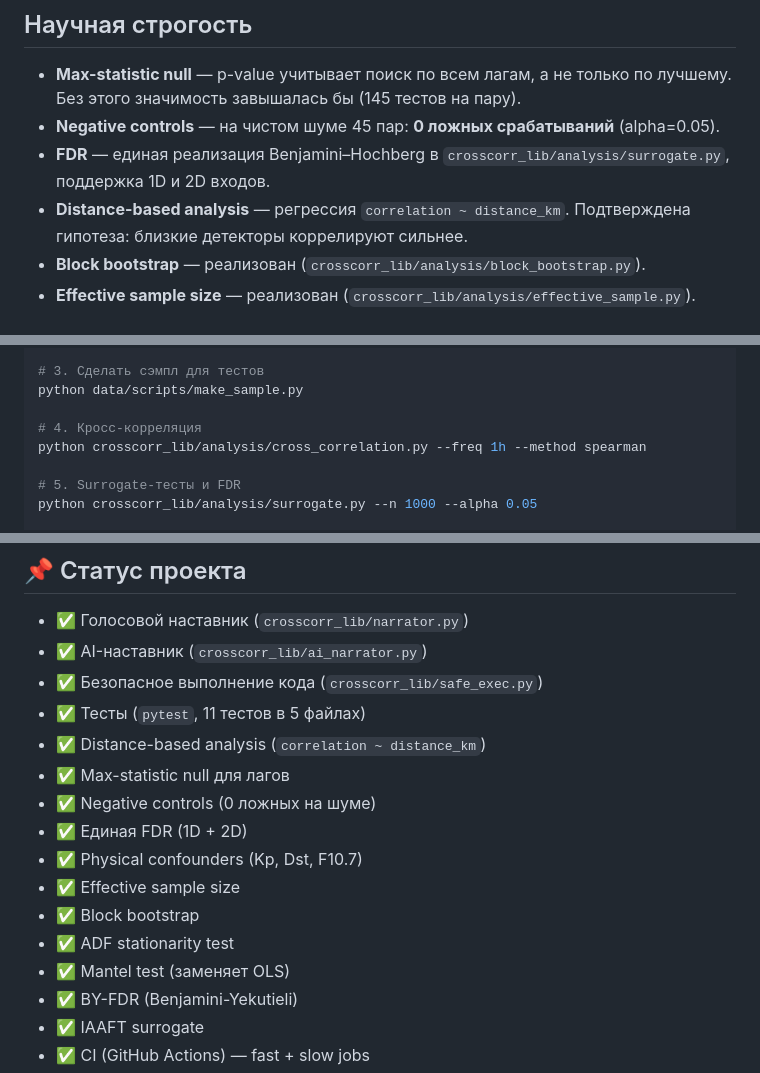
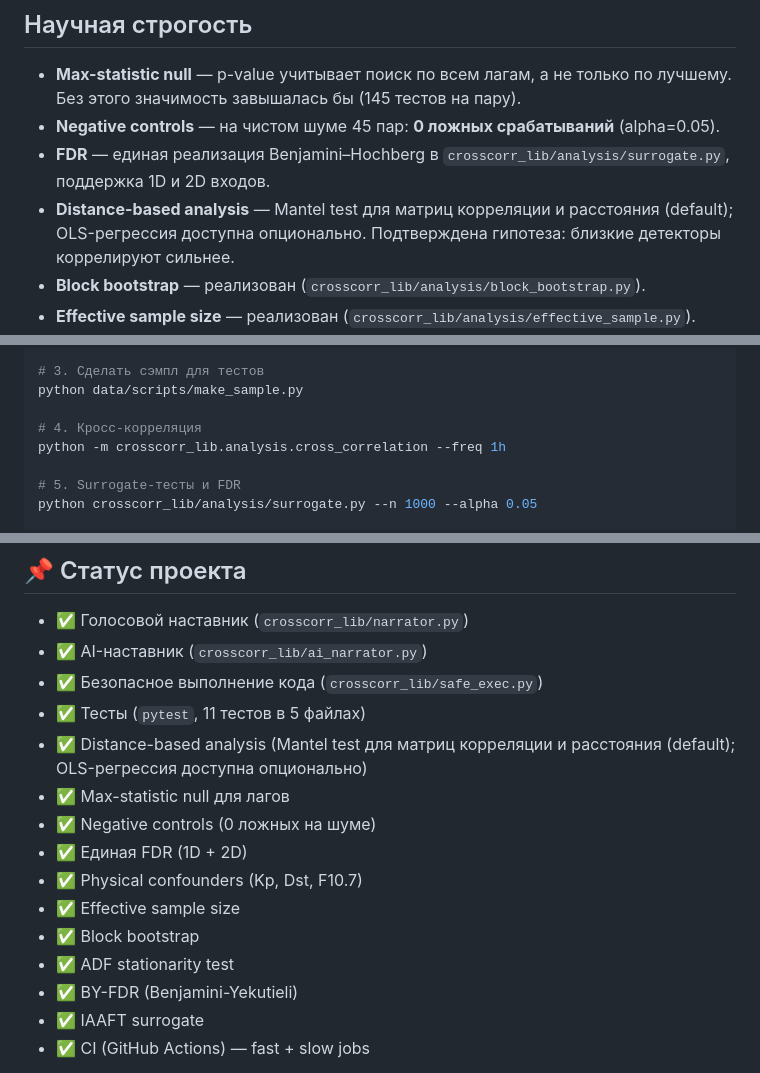
Before and after one commit to FelixRLEPERS/crosscorr, a Markdown page: README.md, 3 parts joined by grey strips. Rendered like a GitHub page.

Commit message:
docs(readme): fix CLI example and update distance-analysis description
- README.md:265: replace `python crosscorr_lib/analysis/cross_correlation.py
  --freq 1h --method spearman` with `python -m
  crosscorr_lib.analysis.cross_correlation --freq 1h`.
  Flag --method does not exist in argparse; running via file path
  breaks package-relative imports.

- README.md:113-114: "regression correlation ~ distance_km" is
  outdated. Default is now Mantel test on correlation and distance
  matrices; OLS regression is opt-in.

- README.md:477-478: same fix in the "Implemented" list.

- README.md:486: removed duplicate Mantel mention.

```diff
--- a/README.md
+++ b/README.md
@@ -110,7 +110,8 @@
 - **Negative controls** — на чистом шуме 45 пар: **0 ложных срабатываний** (alpha=0.05).
 - **FDR** — единая реализация Benjamini–Hochberg в `crosscorr_lib/analysis/surrogate.py`,
   поддержка 1D и 2D входов.
-- **Distance-based analysis** — регрессия `correlation ~ distance_km`.
+- **Distance-based analysis** — Mantel test для матриц корреляции и расстояния (default);
+  OLS-регрессия доступна опционально.
   Подтверждена гипотеза: близкие детекторы коррелируют сильнее.
 - **Block bootstrap** — реализован (`crosscorr_lib/analysis/block_bootstrap.py`).
 - **Effective sample size** — реализован (`crosscorr_lib/analysis/effective_sample.py`).
@@ -261,7 +262,7 @@ python data/scripts/unify_schema.py
 python data/scripts/make_sample.py
 
 # 4. Кросс-корреляция
-python crosscorr_lib/analysis/cross_correlation.py --freq 1h --method spearman
+python -m crosscorr_lib.analysis.cross_correlation --freq 1h
 
 # 5. Surrogate-тесты и FDR
 python crosscorr_lib/analysis/surrogate.py --n 1000 --alpha 0.05
@@ -473,7 +474,8 @@ python scripts/simulate_network.py --n-detectors 10 --n-hidden 3 \
 - ✅ AI-наставник (`crosscorr_lib/ai_narrator.py`)
 - ✅ Безопасное выполнение кода (`crosscorr_lib/safe_exec.py`)
 - ✅ Тесты (`pytest`, 11 тестов в 5 файлах)
-- ✅ Distance-based analysis (`correlation ~ distance_km`)
+- ✅ Distance-based analysis (Mantel test для матриц корреляции и расстояния (default);
+  OLS-регрессия доступна опционально)
 - ✅ Max-statistic null для лагов
 - ✅ Negative controls (0 ложных на шуме)
 - ✅ Единая FDR (1D + 2D)
@@ -481,7 +483,6 @@ python scripts/simulate_network.py --n-detectors 10 --n-hidden 3 \
 - ✅ Effective sample size
 - ✅ Block bootstrap
 - ✅ ADF stationarity test
-- ✅ Mantel test (заменяет OLS)
 - ✅ BY-FDR (Benjamini-Yekutieli)
 - ✅ IAAFT surrogate
 - ✅ CI (GitHub Actions) — fast + slow jobs
```
